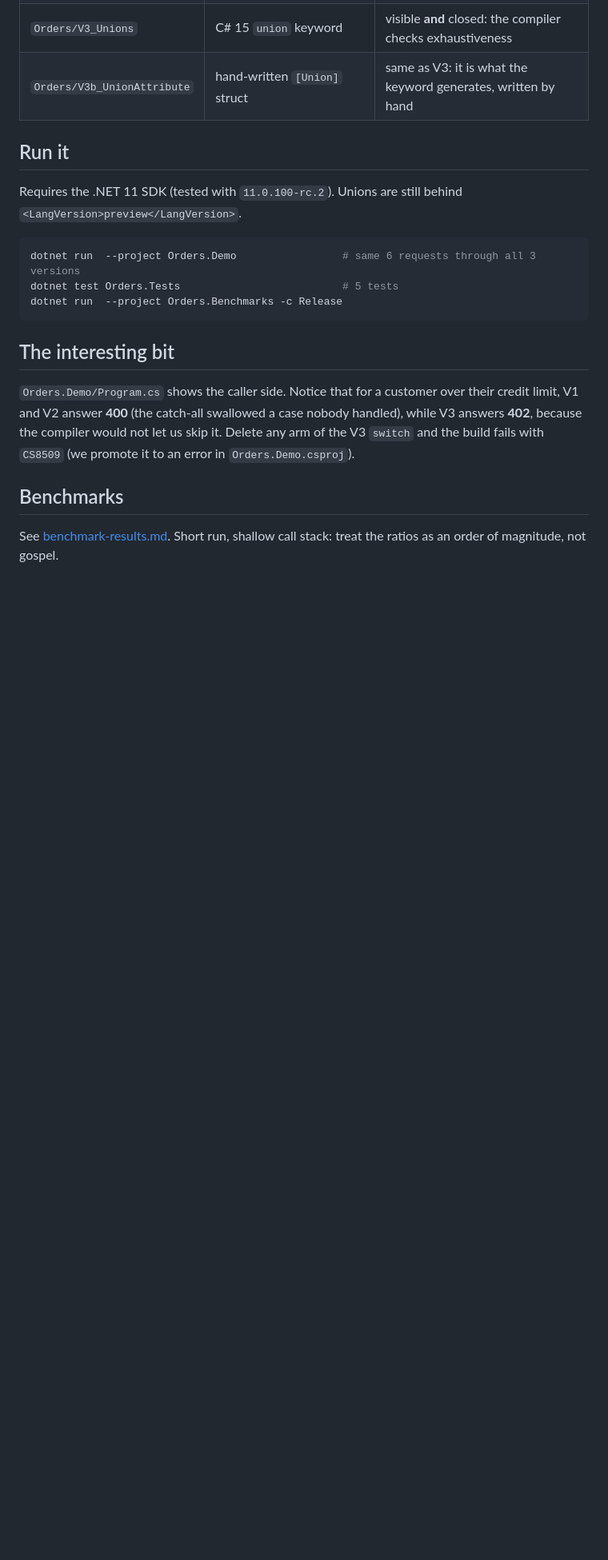
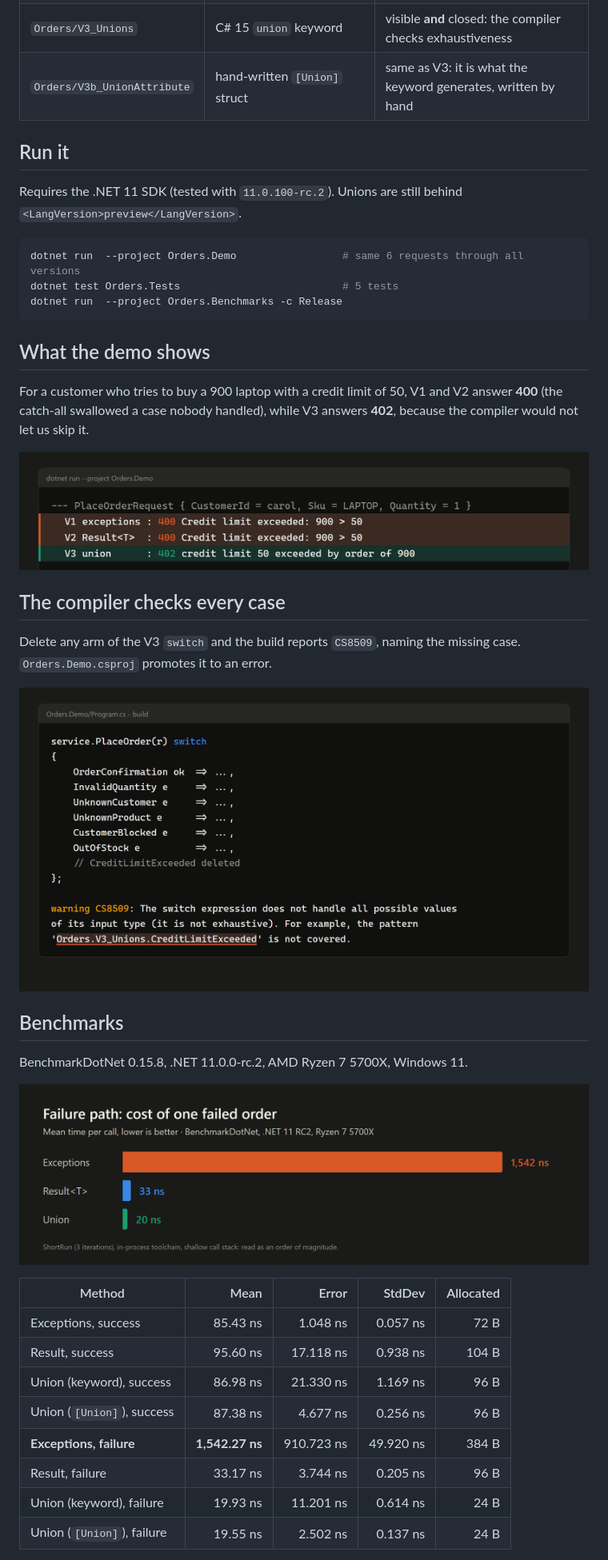
Before and after one commit to ManuDinicola/exceptions-revisited, a Markdown page: README.md, the part around one of its changes. Shown at 80% size. Rendered like a GitHub page; pictures changed too: docs/images/benchmark.png (added), docs/images/compiler-warning.png (added), docs/images/demo-output.png (added); blank space fills up the shorter version.

Commit message:
README: add screenshots and benchmark results
Co-Authored-By: Claude Sonnet 5.5 <noreply@anthropic.com>

````diff
--- a/README.md
+++ b/README.md
@@ -16,17 +18,37 @@ The same use case (`PlaceOrder`) is implemented three ways, with identical busin
 Requires the .NET 11 SDK (tested with `11.0.100-rc.2`). Unions are still behind `<LangVersion>preview</LangVersion>`.
 
 ```bash
-dotnet run  --project Orders.Demo                 # same 6 requests through all 3 versions
+dotnet run  --project Orders.Demo                 # same 6 requests through all versions
 dotnet test Orders.Tests                          # 5 tests
 dotnet run  --project Orders.Benchmarks -c Release
 ```
 
-## The interesting bit
+## What the demo shows
 
-`Orders.Demo/Program.cs` shows the caller side. Notice that for a customer over their credit limit, V1 and V2 answer **400**
-(the catch-all swallowed a case nobody handled), while V3 answers **402**, because the compiler would not let us skip it.
-Delete any arm of the V3 `switch` and the build fails with `CS8509` (we promote it to an error in `Orders.Demo.csproj`).
+For a customer who tries to buy a 900 laptop with a credit limit of 50, V1 and V2 answer **400** (the catch-all swallowed a case nobody handled), while V3 answers **402**, because the compiler would not let us skip it.
+
+![Demo output: V1 and V2 return 400, V3 returns 402](docs/images/demo-output.png)
+
+## The compiler checks every case
+
+Delete any arm of the V3 `switch` and the build reports `CS8509`, naming the missing case. `Orders.Demo.csproj` promotes it to an error.
+
+![Compiler warning CS8509 naming the missing CreditLimitExceeded case](docs/images/compiler-warning.png)
 
 ## Benchmarks
 
-See [benchmark-results.md](benchmark-results.md). Short run, shallow call stack: treat the ratios as an order of magnitude, not gospel.
+BenchmarkDotNet 0.15.8, .NET 11.0.0-rc.2, AMD Ryzen 7 5700X, Windows 11.
+
+![Failure path: exceptions 1,542 ns, Result 33 ns, union 20 ns](docs/images/benchmark.png)
+
+| Method | Mean | Error | StdDev | Allocated |
+|---|---:|---:|---:|---:|
+| Exceptions, success | 85.43 ns | 1.048 ns | 0.057 ns | 72 B |
+| Result, success | 95.60 ns | 17.118 ns | 0.938 ns | 104 B |
+| Union (keyword), success | 86.98 ns | 21.330 ns | 1.169 ns | 96 B |
+| Union (`[Union]`), success | 87.38 ns | 4.677 ns | 0.256 ns | 96 B |
+| **Exceptions, failure** | **1,542.27 ns** | 910.723 ns | 49.920 ns | 384 B |
+| Result, failure | 33.17 ns | 3.744 ns | 0.205 ns | 96 B |
+| Union (keyword), failure | 19.93 ns | 11.201 ns | 0.614 ns | 24 B |
+| Union (`[Union]`), failure | 19.55 ns | 2.502 ns | 0.137 ns | 24 B |
+
````
Also changed, not shown: other parts of README.md (+11 -2 lines), docs/images/cover.png (added).
